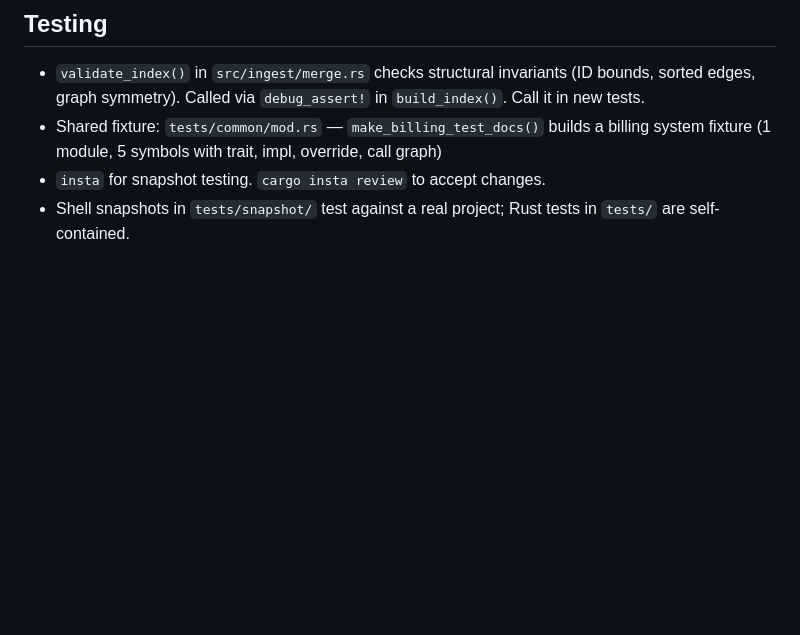
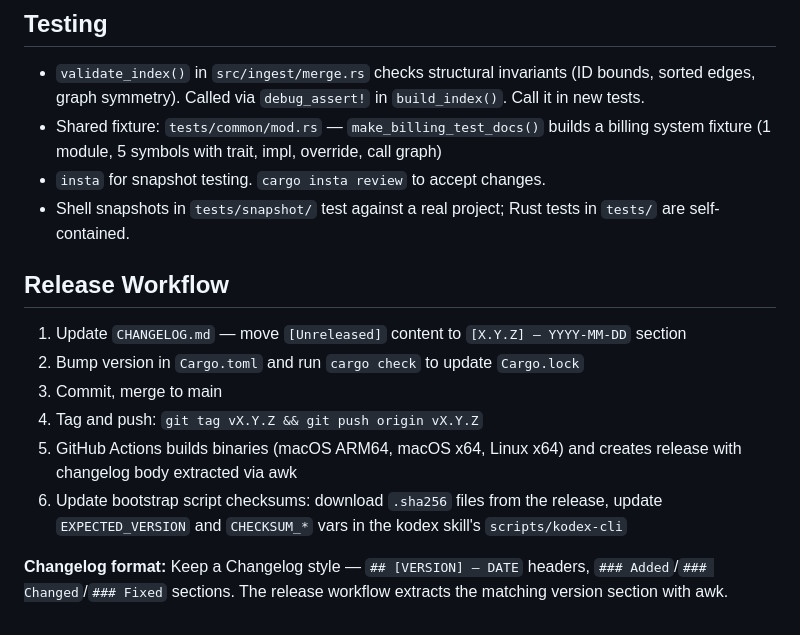
Before and after one commit to nguyenyou/kodex, a Markdown page: CLAUDE.md, the part around the change. Rendered like a GitHub page; blank space fills up the shorter version.

Commit message:
docs: add release workflow to CLAUDE.md
Co-Authored-By: Claude Opus 4.6 (1M context) <noreply@anthropic.com>

```diff
--- a/CLAUDE.md
+++ b/CLAUDE.md
@@ -68,3 +68,14 @@ Early stage — breaking changes are expected and welcome. Do not add backwards-
 - Shared fixture: `tests/common/mod.rs` — `make_billing_test_docs()` builds a billing system fixture (1 module, 5 symbols with trait, impl, override, call graph)
 - `insta` for snapshot testing. `cargo insta review` to accept changes.
 - Shell snapshots in `tests/snapshot/` test against a real project; Rust tests in `tests/` are self-contained.
+
+## Release Workflow
+
+1. Update `CHANGELOG.md` — move `[Unreleased]` content to `[X.Y.Z] — YYYY-MM-DD` section
+2. Bump version in `Cargo.toml` and run `cargo check` to update `Cargo.lock`
+3. Commit, merge to main
+4. Tag and push: `git tag vX.Y.Z && git push origin vX.Y.Z`
+5. GitHub Actions builds binaries (macOS ARM64, macOS x64, Linux x64) and creates release with changelog body extracted via awk
+6. Update bootstrap script checksums: download `.sha256` files from the release, update `EXPECTED_VERSION` and `CHECKSUM_*` vars in the kodex skill's `scripts/kodex-cli`
+
+**Changelog format:** Keep a Changelog style — `## [VERSION] — DATE` headers, `### Added`/`### Changed`/`### Fixed` sections. The release workflow extracts the matching version section with awk.
```
